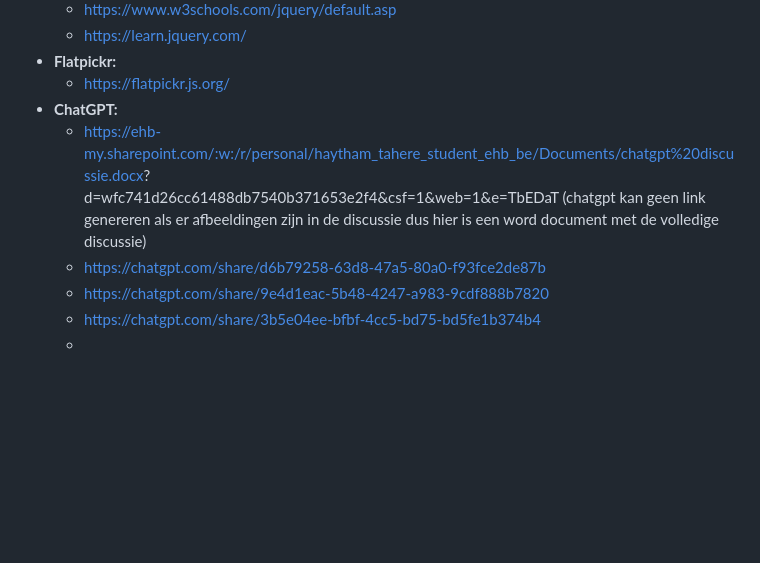
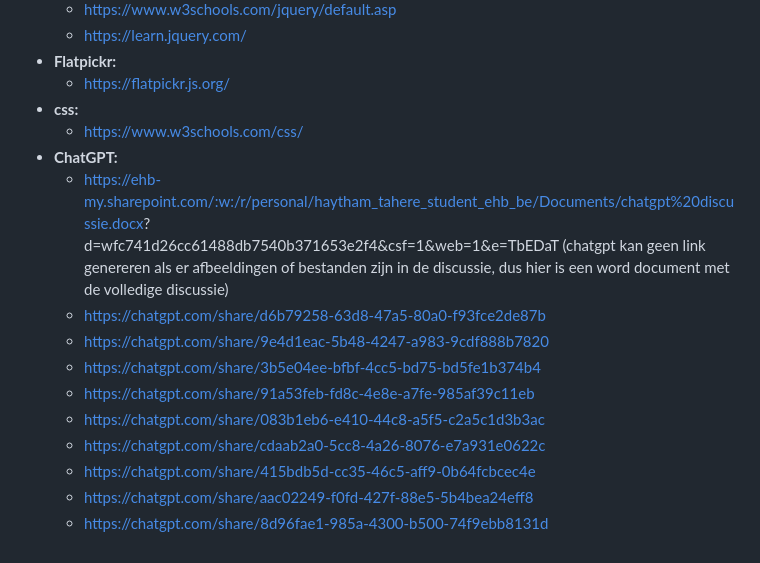
Before and after one commit to Programmingproject-Groep1/ProgrammingProject_Groep1, a Markdown page: README.md, the part around the change. GitHub-like rendering; blank space fills up the shorter version.

Commit message:
Update README.md
chatgpt convo's toegevoegd

```diff
--- a/README.md
+++ b/README.md
@@ -205,11 +205,18 @@ python3 main.py
     - https://learn.jquery.com/
 - **Flatpickr:**
     - https://flatpickr.js.org/
+- **css:**
+    - https://www.w3schools.com/css/
 - **ChatGPT:**
     - https://ehb-my.sharepoint.com/:w:/r/personal/haytham_tahere_student_ehb_be/Documents/chatgpt%20discussie.docx?
       d=wfc741d26cc61488db7540b371653e2f4&csf=1&web=1&e=TbEDaT
-      (chatgpt kan geen link genereren als er afbeeldingen zijn in de discussie dus hier is een word document met de volledige discussie)
+      (chatgpt kan geen link genereren als er afbeeldingen of bestanden zijn in de discussie, dus hier is een word document met de volledige discussie)
     - https://chatgpt.com/share/d6b79258-63d8-47a5-80a0-f93fce2de87b
     - https://chatgpt.com/share/9e4d1eac-5b48-4247-a983-9cdf888b7820
     - https://chatgpt.com/share/3b5e04ee-bfbf-4cc5-bd75-bd5fe1b374b4
-    -
+    - https://chatgpt.com/share/91a53feb-fd8c-4e8e-a7fe-985af39c11eb
+    - https://chatgpt.com/share/083b1eb6-e410-44c8-a5f5-c2a5c1d3b3ac
+    - https://chatgpt.com/share/cdaab2a0-5cc8-4a26-8076-e7a931e0622c
+    - https://chatgpt.com/share/415bdb5d-cc35-46c5-aff9-0b64fcbcec4e
+    - https://chatgpt.com/share/aac02249-f0fd-427f-88e5-5b4bea24eff8
+    - https://chatgpt.com/share/8d96fae1-985a-4300-b500-74f9ebb8131d
```
